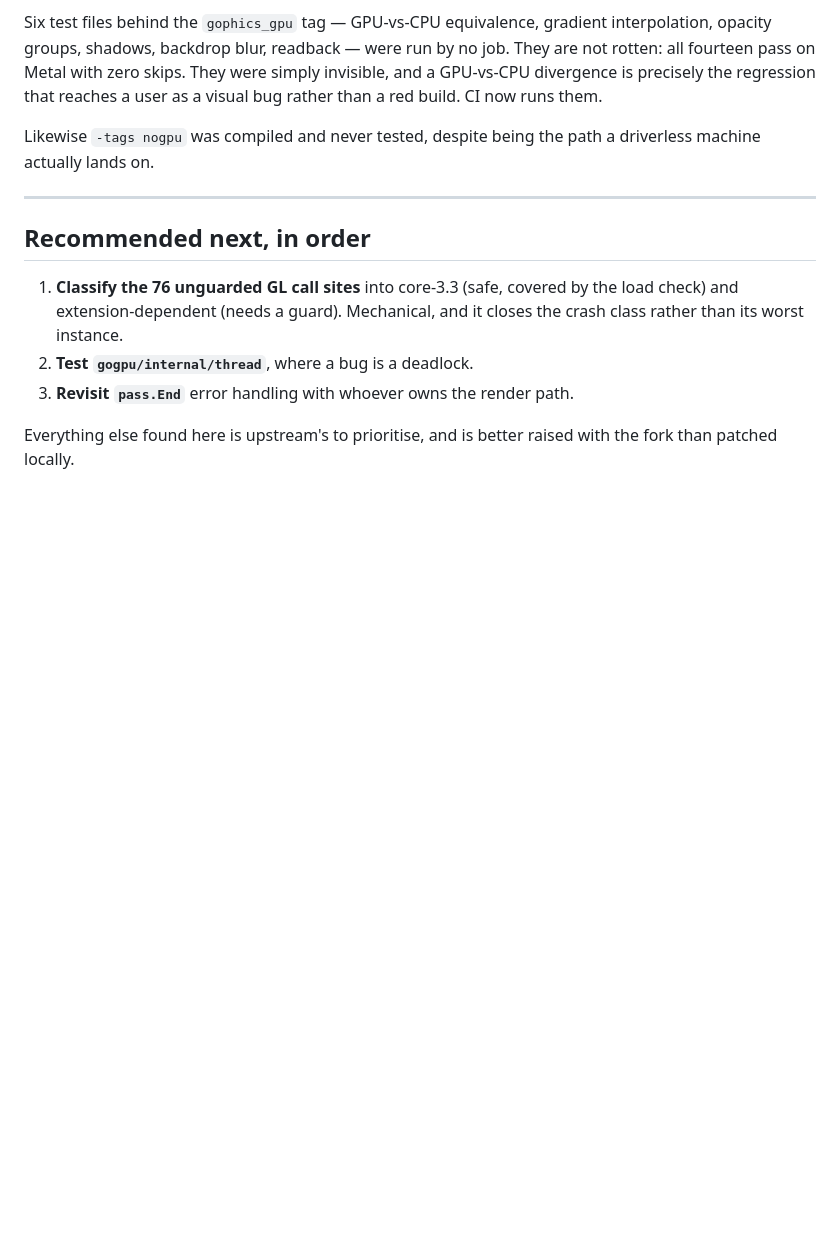
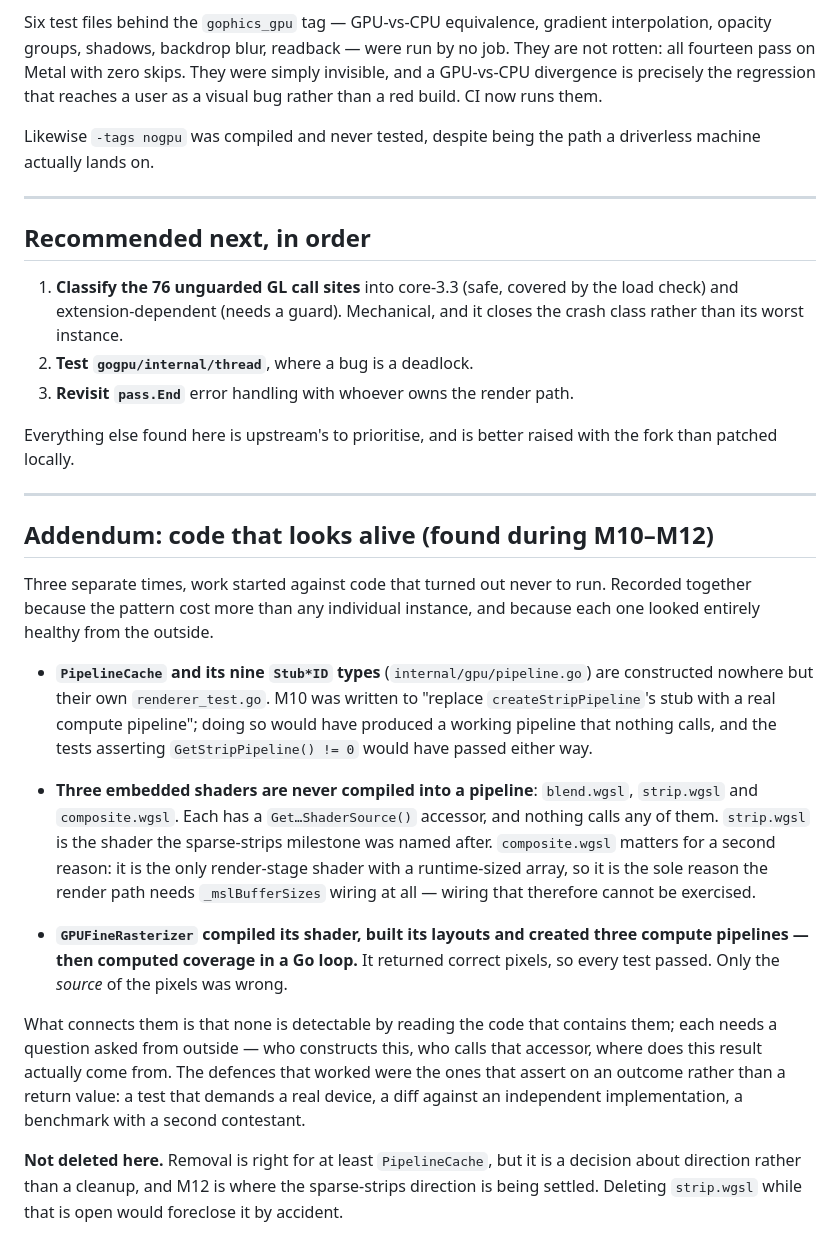
Before and after one commit to doug/gophics, a Markdown page: design/substrate-audit.md, the part around the change. GitHub-like rendering; blank space fills up the shorter version.

Commit message:
design: record the "looks alive" pattern found across M10-M12
Three times work started against code that turned out never to run, and
each looked entirely healthy from the outside. Recorded together in the
substrate audit because the pattern cost more than any instance of it.

PipelineCache and its nine Stub*ID types are constructed nowhere but their
own test — M10 was written to make one of those stubs real, which would
have produced a pipeline nothing calls. Three embedded shaders are never
compiled into a pipeline at all: blend.wgsl, strip.wgsl (the shader the
sparse-strips milestone is named after) and composite.wgsl, which is the
only render-stage shader with a runtime-sized array and therefore the sole
reason the render path needs _mslBufferSizes wiring — wiring that cannot
be exercised. And GPUFineRasterizer compiled its shader, built its
layouts, created three compute pipelines, and then computed coverage in a
Go loop, returning correct pixels from the wrong place.

None is visible from inside the code that contains it. Each needs a
question asked from outside: who constructs this, who calls that accessor,
where does this result actually come from. The defences that caught them
all assert on an outcome rather than a return value — a test demanding a
real device, a diff against an independent implementation, a benchmark
with a second contestant.

Nothing deleted. Removal is right for at least PipelineCache, but that is
a decision about direction rather than a cleanup, and deleting strip.wgsl
while M12 is still open would foreclose the sparse-strips direction by
accident.

```diff
--- a/design/substrate-audit.md
+++ b/design/substrate-audit.md
@@ -145,3 +145,42 @@ driverless machine actually lands on.
 
 Everything else found here is upstream's to prioritise, and is better raised
 with the fork than patched locally.
+
+---
+
+## Addendum: code that looks alive (found during M10–M12)
+
+Three separate times, work started against code that turned out never to run.
+Recorded together because the pattern cost more than any individual instance,
+and because each one looked entirely healthy from the outside.
+
+- **`PipelineCache` and its nine `Stub*ID` types** (`internal/gpu/pipeline.go`)
+  are constructed nowhere but their own `renderer_test.go`. M10 was written to
+  "replace `createStripPipeline`'s stub with a real compute pipeline"; doing so
+  would have produced a working pipeline that nothing calls, and the tests
+  asserting `GetStripPipeline() != 0` would have passed either way.
+
+- **Three embedded shaders are never compiled into a pipeline**: `blend.wgsl`,
+  `strip.wgsl` and `composite.wgsl`. Each has a `Get…ShaderSource()` accessor,
+  and nothing calls any of them. `strip.wgsl` is the shader the sparse-strips
+  milestone was named after. `composite.wgsl` matters for a second reason: it
+  is the only render-stage shader with a runtime-sized array, so it is the sole
+  reason the render path needs `_mslBufferSizes` wiring at all — wiring that
+  therefore cannot be exercised.
+
+- **`GPUFineRasterizer` compiled its shader, built its layouts and created three
+  compute pipelines — then computed coverage in a Go loop.** It returned
+  correct pixels, so every test passed. Only the *source* of the pixels was
+  wrong.
+
+What connects them is that none is detectable by reading the code that contains
+them; each needs a question asked from outside — who constructs this, who calls
+that accessor, where does this result actually come from. The defences that
+worked were the ones that assert on an outcome rather than a return value: a
+test that demands a real device, a diff against an independent implementation,
+a benchmark with a second contestant.
+
+**Not deleted here.** Removal is right for at least `PipelineCache`, but it is a
+decision about direction rather than a cleanup, and M12 is where the
+sparse-strips direction is being settled. Deleting `strip.wgsl` while that is
+open would foreclose it by accident.
```
